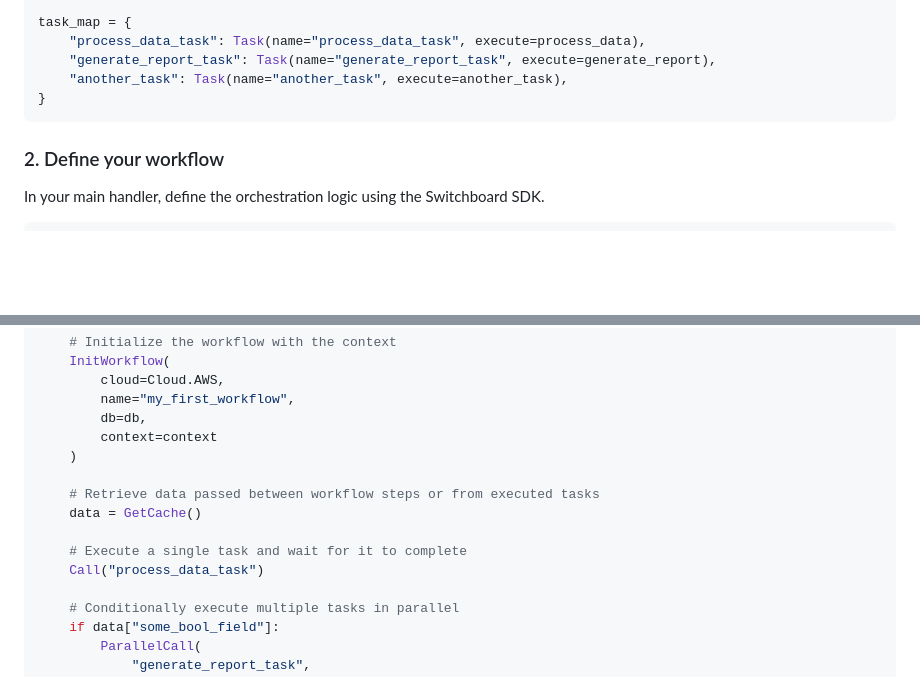
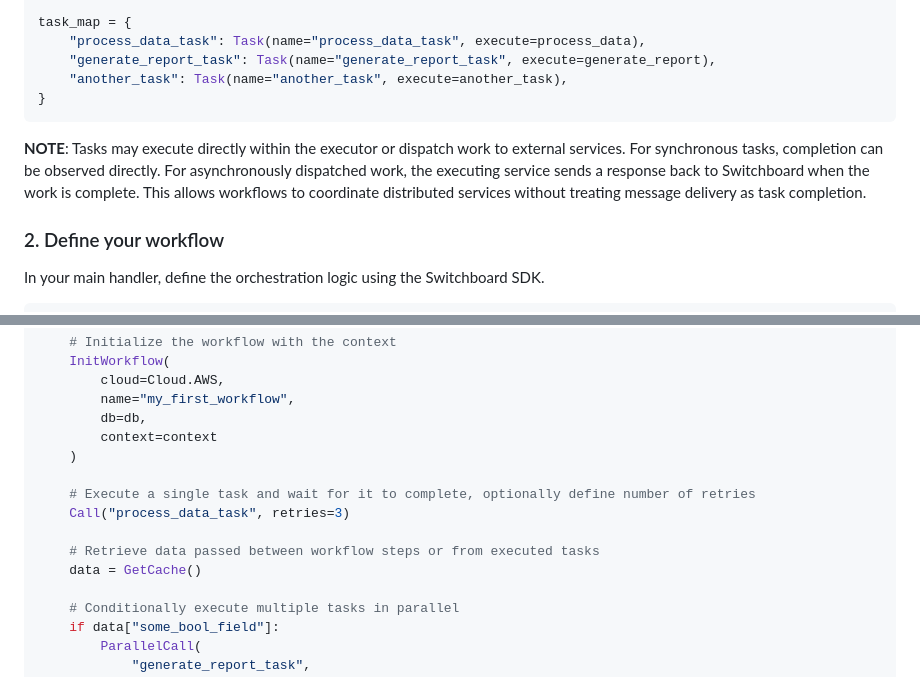
Before and after one commit to osteensco/switchboard, a Markdown page: README.md, 2 parts joined by grey strips. Rendered like a GitHub page; blank space fills up the shorter version.

````diff
--- a/README.md
+++ b/README.md
@@ -125,6 +132,10 @@ task_map = {
 }
 ```
 
+**NOTE**: Tasks may execute directly within the executor or dispatch work to external services.
+For synchronous tasks, completion can be observed directly. For asynchronously dispatched work, the executing service sends a response back to Switchboard when the work is complete.
+This allows workflows to coordinate distributed services without treating message delivery as task completion.
+
 ### 2. Define your workflow
 
 In your main handler, define the orchestration logic using the Switchboard SDK.
@@ -146,11 +157,11 @@ def workflow_handler(context):
         context=context
     )
 
+    # Execute a single task and wait for it to complete, optionally define number of retries
+    Call("process_data_task", retries=3)
+
     # Retrieve data passed between workflow steps or from executed tasks
     data = GetCache()
-
-    # Execute a single task and wait for it to complete
-    Call("process_data_task")
 
     # Conditionally execute multiple tasks in parallel
     if data["some_bool_field"]:
````
Also changed, not shown: other parts of README.md (+26 -19 lines).
